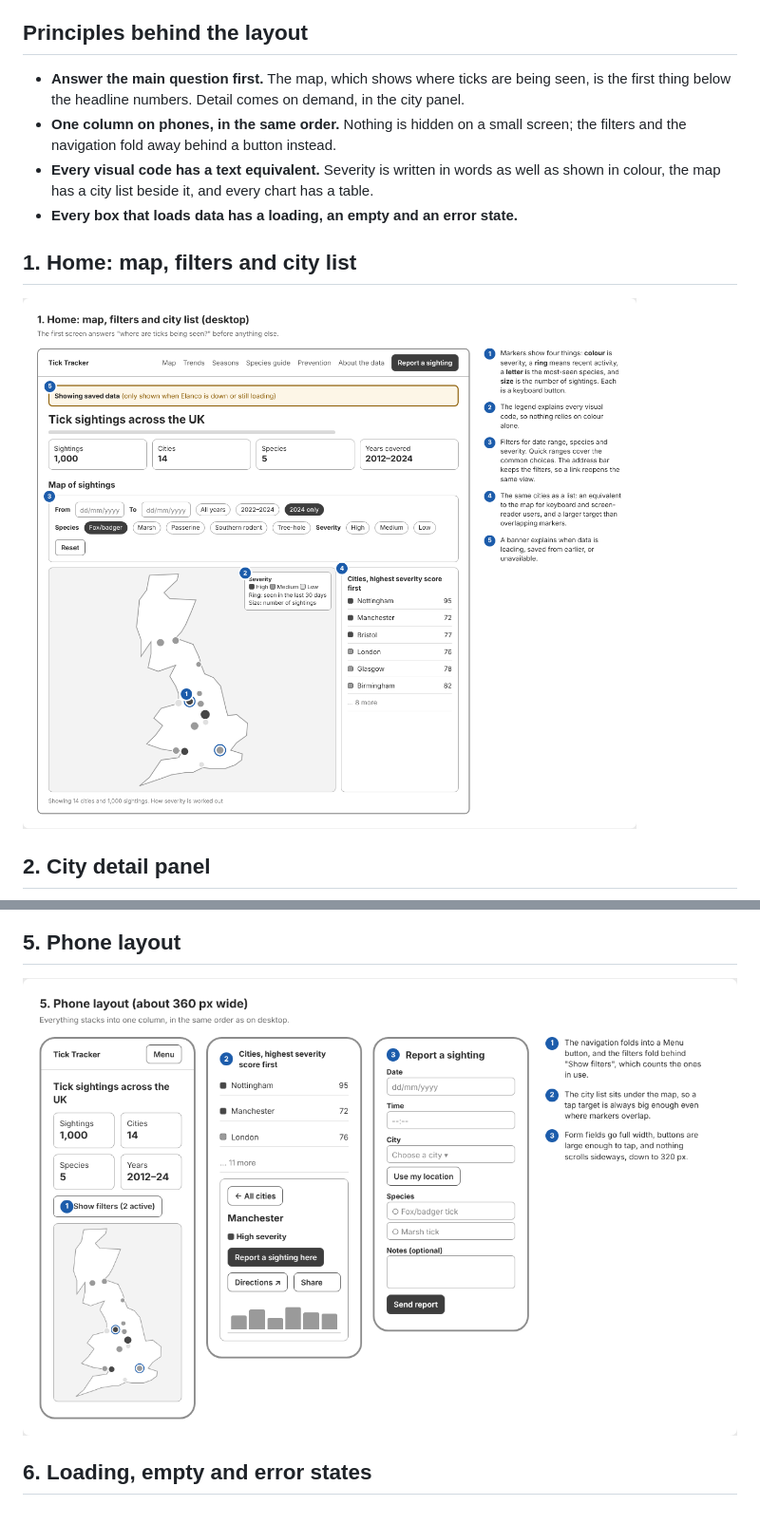
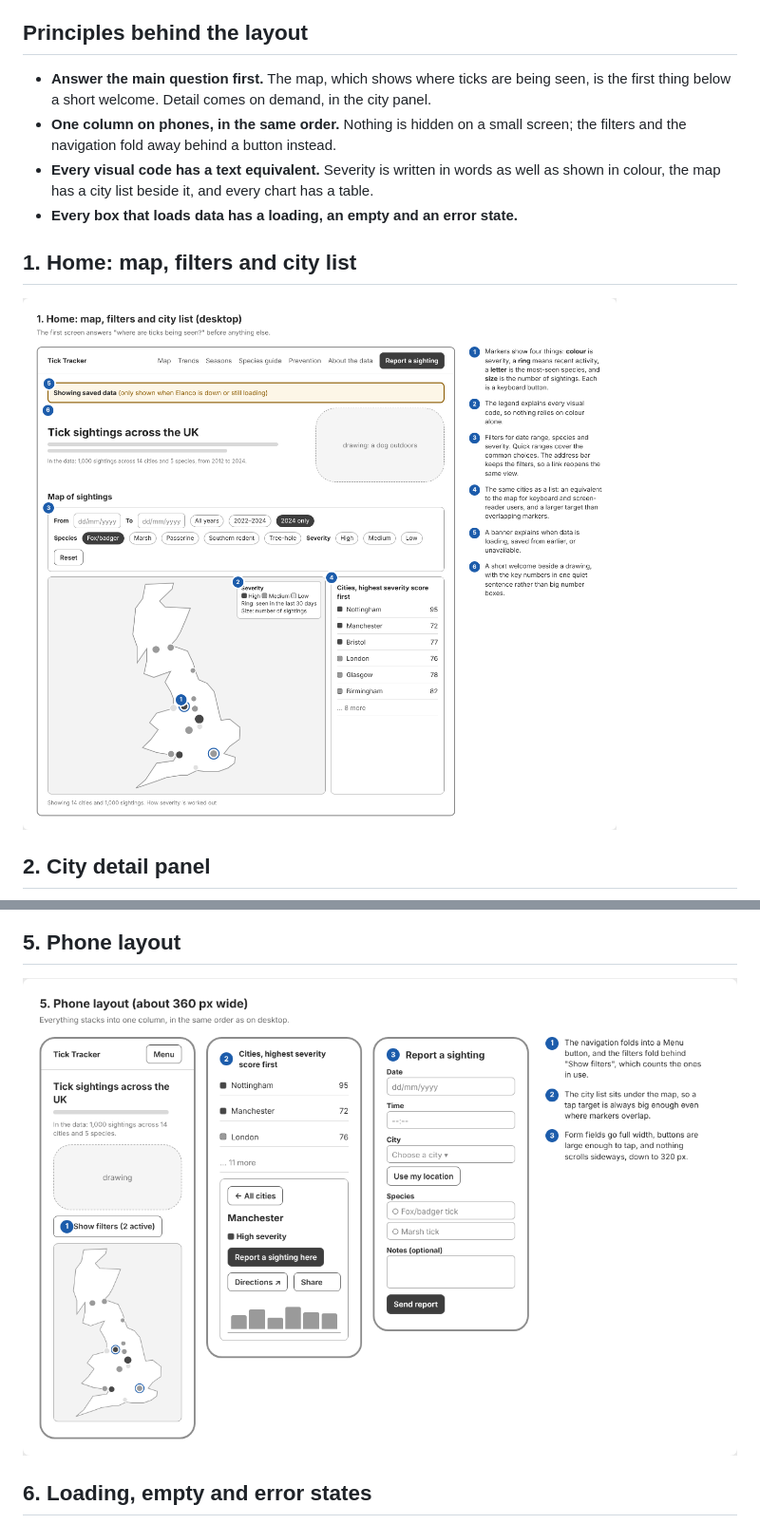
Before and after one commit to hiba3107/elanco-placement, a Markdown page: docs/wireframes/README.md, 2 parts joined by grey strips. Shown at 95% size. Rendered like a GitHub page; pictures changed too: docs/wireframes/1-home.png, docs/wireframes/5-phone.png.

```diff
--- a/docs/wireframes/README.md
+++ b/docs/wireframes/README.md
@@ -11,7 +11,7 @@ images below are screenshots of it.
 ## Principles behind the layout
 
 - **Answer the main question first.** The map, which shows where ticks are being seen, is the first
-  thing below the headline numbers. Detail comes on demand, in the city panel.
+  thing below a short welcome. Detail comes on demand, in the city panel.
 - **One column on phones, in the same order.** Nothing is hidden on a small screen; the filters and
   the navigation fold away behind a button instead.
 - **Every visual code has a text equivalent.** Severity is written in words as well as shown in
```
Also changed, not shown: other parts of docs/wireframes/README.md (+1 -1 lines), docs/wireframes/3-insights.png, 1 other file.
